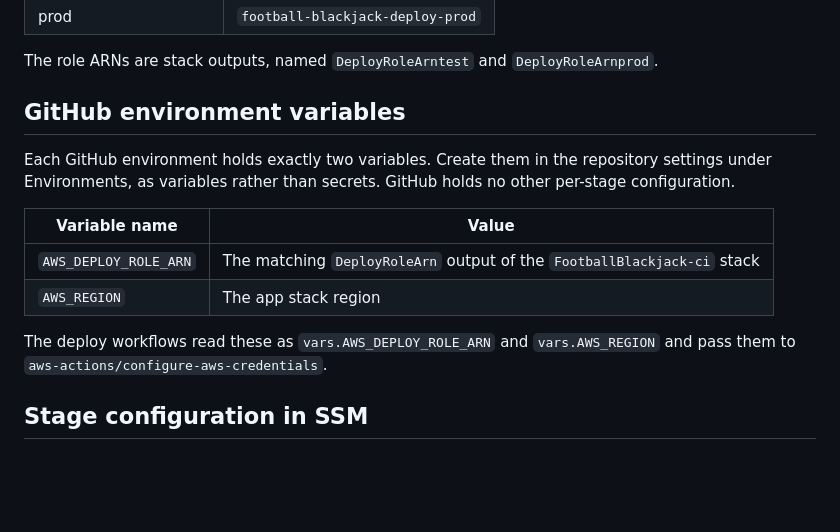
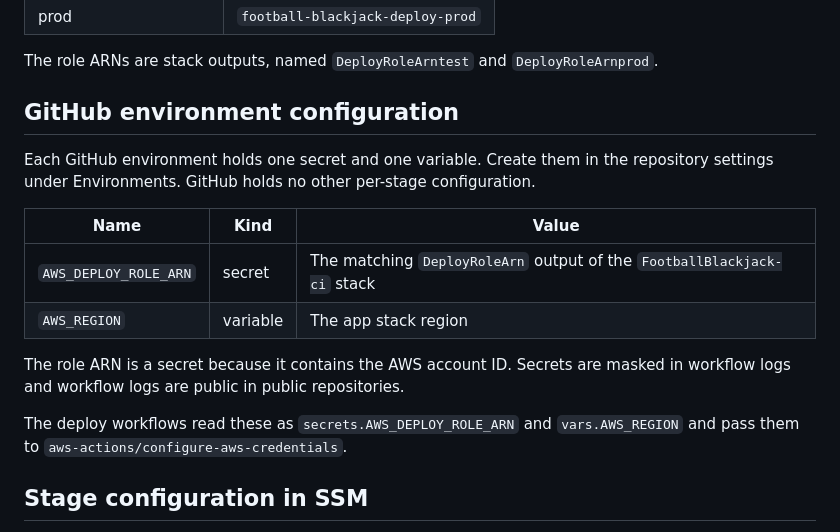
Before and after one commit to adamnfish/football-blackjack, a Markdown page: docs/bootstrap.md, the part around the change. GitHub-like rendering; blank space fills up the shorter version.

```diff
--- a/docs/bootstrap.md
+++ b/docs/bootstrap.md
@@ -33,17 +33,20 @@ the deploy roles stop authenticating. The fix is to add the provider to the CI s
 
 The role ARNs are stack outputs, named `DeployRoleArntest` and `DeployRoleArnprod`.
 
-## GitHub environment variables
+## GitHub environment configuration
 
-Each GitHub environment holds exactly two variables. Create them in the repository settings under Environments, as
-variables rather than secrets. GitHub holds no other per-stage configuration.
+Each GitHub environment holds one secret and one variable. Create them in the repository settings under Environments.
+GitHub holds no other per-stage configuration.
 
-| Variable name         | Value                                                                    |
-|-----------------------|--------------------------------------------------------------------------|
-| `AWS_DEPLOY_ROLE_ARN` | The matching `DeployRoleArn` output of the `FootballBlackjack-ci` stack |
-| `AWS_REGION`          | The app stack region                                                     |
+| Name                  | Kind     | Value                                                                   |
+|-----------------------|----------|-------------------------------------------------------------------------|
+| `AWS_DEPLOY_ROLE_ARN` | secret   | The matching `DeployRoleArn` output of the `FootballBlackjack-ci` stack |
+| `AWS_REGION`          | variable | The app stack region                                                    |
 
-The deploy workflows read these as `vars.AWS_DEPLOY_ROLE_ARN` and `vars.AWS_REGION` and pass them to
+The role ARN is a secret because it contains the AWS account ID. Secrets are masked in workflow logs and workflow logs
+are public in public repositories.
+
+The deploy workflows read these as `secrets.AWS_DEPLOY_ROLE_ARN` and `vars.AWS_REGION` and pass them to
 `aws-actions/configure-aws-credentials`.
 
 ## Stage configuration in SSM
```
Also changed, not shown: plan/09-cicd.md (+8 -4 lines), plan/phase-0-runbook.md (+3 -3 lines).
